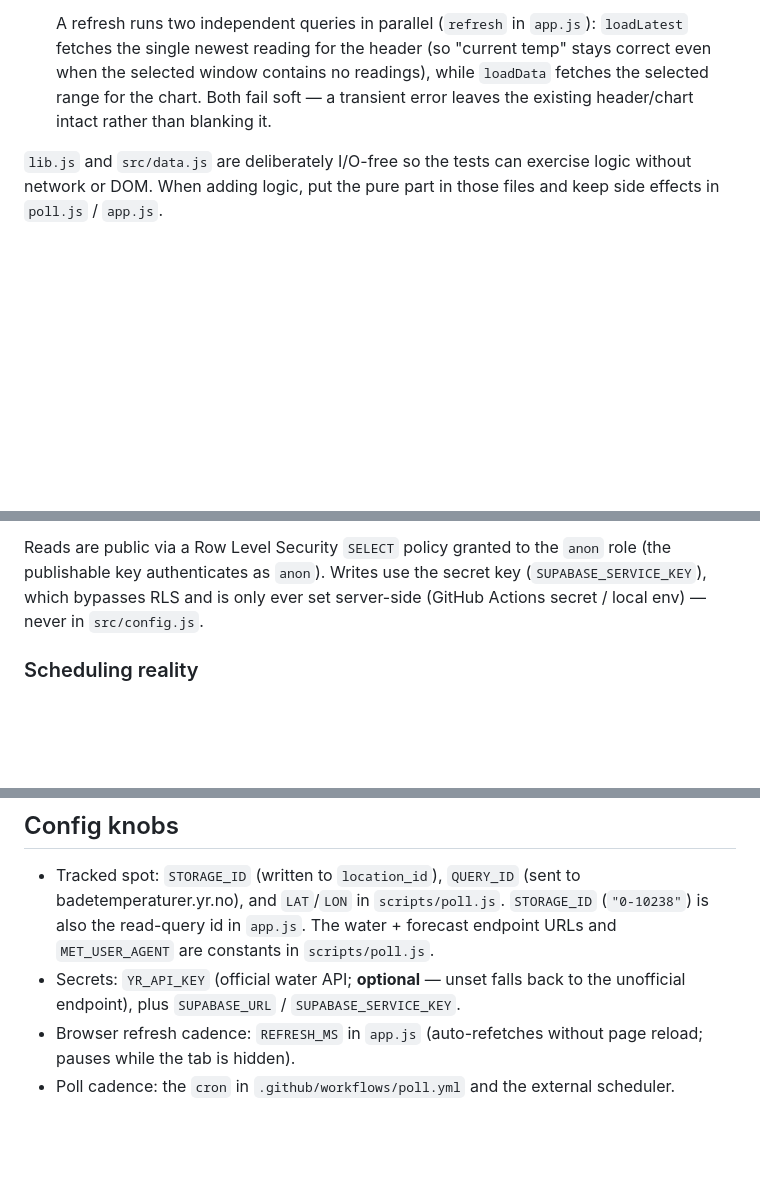
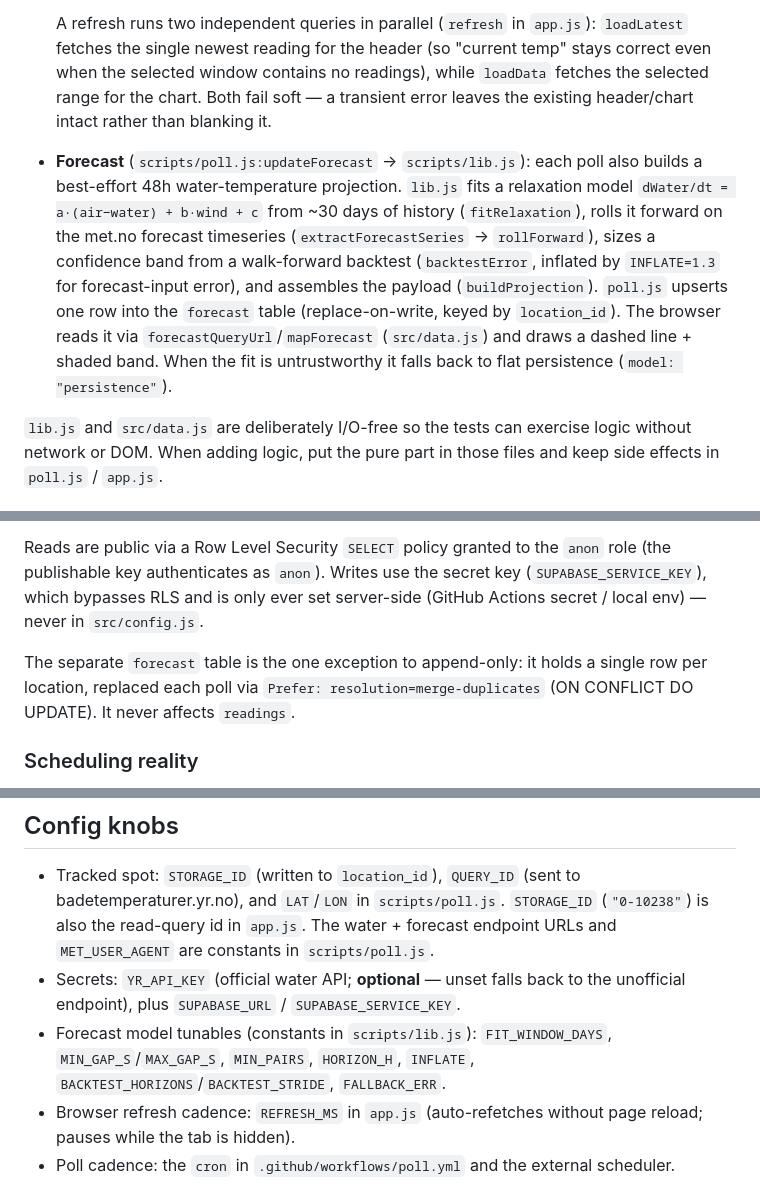
Before and after one commit to lassetyr/yr-badetemp, a Markdown page: CLAUDE.md, 3 parts joined by grey strips. Drawn GitHub-style; blank space fills up the shorter version.

Commit message:
docs: document the 48h forecast half
Claude-Session: https://claude.ai/code/session_015ZuRZiHkmHd7sr7RCDuQFe

```diff
--- a/CLAUDE.md
+++ b/CLAUDE.md
@@ -64,6 +64,18 @@ Two halves share pure helpers but never import each other:
   transient error leaves the existing header/chart intact rather than blanking
   it.
 
+- **Forecast** (`scripts/poll.js:updateForecast` → `scripts/lib.js`): each poll
+  also builds a best-effort 48h water-temperature projection. `lib.js` fits a
+  relaxation model `dWater/dt = a·(air−water) + b·wind + c` from ~30 days of
+  history (`fitRelaxation`), rolls it forward on the met.no forecast timeseries
+  (`extractForecastSeries` → `rollForward`), sizes a confidence band from a
+  walk-forward backtest (`backtestError`, inflated by `INFLATE=1.3` for
+  forecast-input error), and assembles the payload (`buildProjection`). `poll.js`
+  upserts one row into the `forecast` table (replace-on-write, keyed by
+  `location_id`). The browser reads it via `forecastQueryUrl`/`mapForecast`
+  (`src/data.js`) and draws a dashed line + shaded band. When the fit is
+  untrustworthy it falls back to flat persistence (`model: "persistence"`).
+
 `lib.js` and `src/data.js` are deliberately I/O-free so the tests can exercise
 logic without network or DOM. When adding logic, put the pure part in those
 files and keep side effects in `poll.js` / `app.js`.
@@ -81,6 +93,10 @@ Reads are public via a Row Level Security `SELECT` policy granted to the `anon`
 role (the publishable key authenticates as `anon`). Writes use the secret key
 (`SUPABASE_SERVICE_KEY`), which bypasses RLS and is only ever set server-side
 (GitHub Actions secret / local env) — never in `src/config.js`.
+
+The separate `forecast` table is the one exception to append-only: it holds a
+single row per location, replaced each poll via `Prefer: resolution=merge-duplicates`
+(ON CONFLICT DO UPDATE). It never affects `readings`.
 
 ### Scheduling reality
 
@@ -111,6 +127,9 @@ congested scheduler slots.
   endpoint URLs and `MET_USER_AGENT` are constants in `scripts/poll.js`.
 - Secrets: `YR_API_KEY` (official water API; **optional** — unset falls back to
   the unofficial endpoint), plus `SUPABASE_URL` / `SUPABASE_SERVICE_KEY`.
+- Forecast model tunables (constants in `scripts/lib.js`): `FIT_WINDOW_DAYS`,
+  `MIN_GAP_S`/`MAX_GAP_S`, `MIN_PAIRS`, `HORIZON_H`, `INFLATE`,
+  `BACKTEST_HORIZONS`/`BACKTEST_STRIDE`, `FALLBACK_ERR`.
 - Browser refresh cadence: `REFRESH_MS` in `app.js` (auto-refetches without page
   reload; pauses while the tab is hidden).
 - Poll cadence: the `cron` in `.github/workflows/poll.yml` and the external
```
